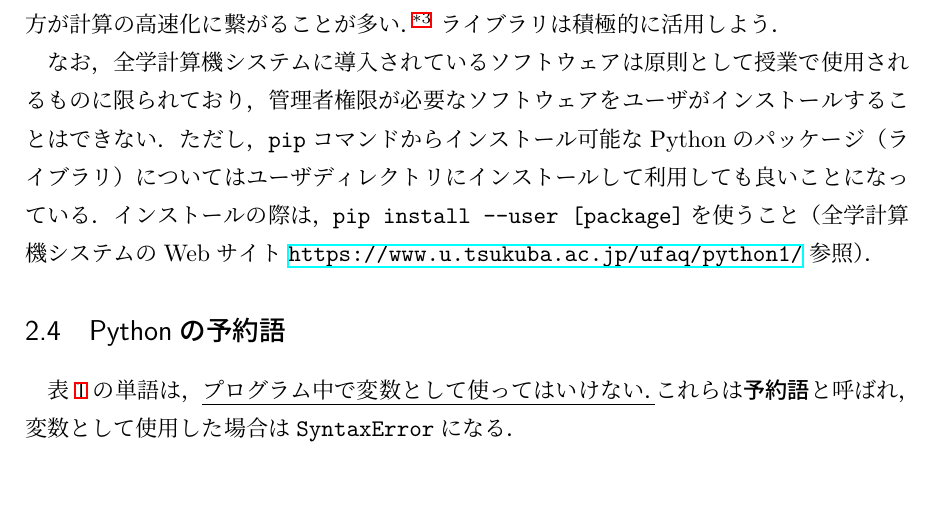
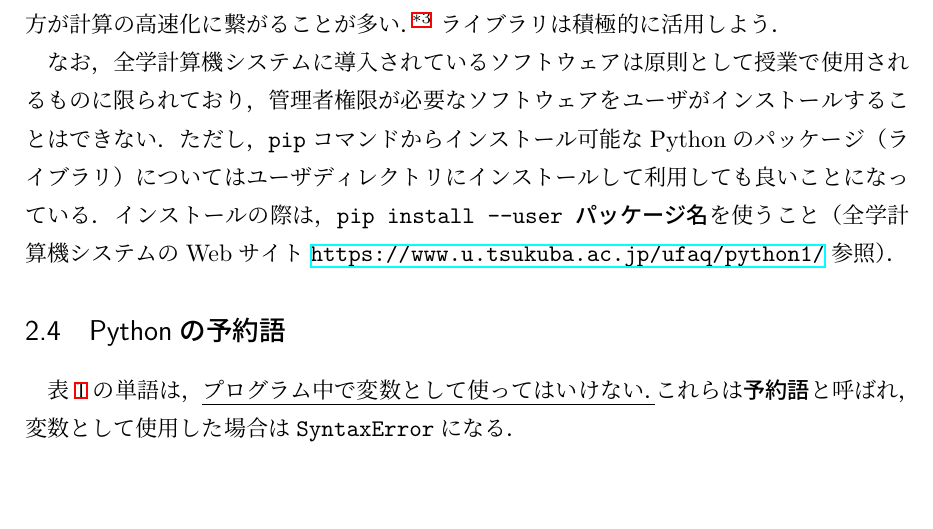
Before and after one commit to akiyama-es/compphys2, a LaTeX document (python/quick_ref_python/main.tex): part of page 5 of 29, cut so that both start at the same text. Compiled offline with upLaTeX and dvipdfmx.

Commit message:
quick_ref_python.pdf is modified

```diff
--- a/python/quick_ref_python/main.tex
+++ b/python/quick_ref_python/main.tex
@@ -156,7 +156,7 @@ Pythonを使ったプログラミングでは，プログラムを書き始め
 
 なお，全学計算機システムに導入されているソフトウェアは原則として授業で使用されるものに限られており，管理者権限が必要なソフトウェアをユーザがインストールすることはできない．
 ただし，\texttt{pip}コマンドからインストール可能なPythonのパッケージ（ライブラリ）についてはユーザディレクトリにインストールして利用しても良いことになっている．
-インストールの際は，\texttt{pip install --user [package]}を使うこと（全学計算機システムのWebサイト\url{https://www.u.tsukuba.ac.jp/ufaq/python1/}参照）．
+インストールの際は，\texttt{pip install --user パッケージ名}を使うこと（全学計算機システムのWebサイト\url{https://www.u.tsukuba.ac.jp/ufaq/python1/}参照）．
 
 \subsection{Pythonの予約語}
 
```
Also changed, not shown: python/quick_ref_python/quick_ref_python.pdf.
